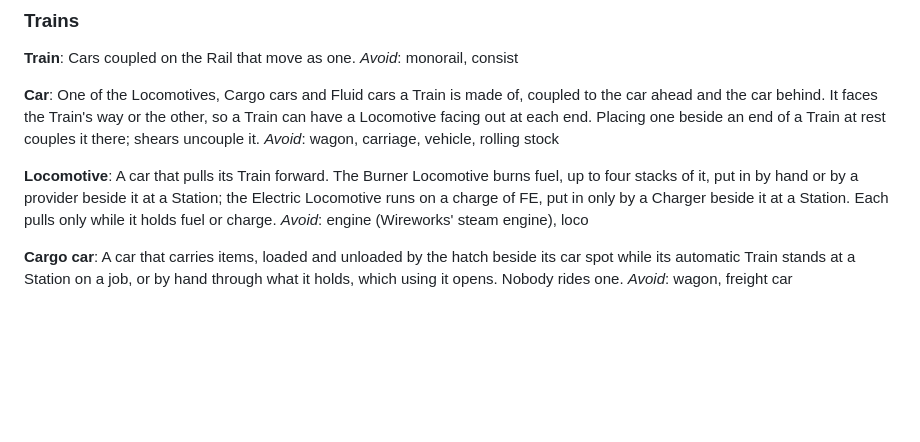
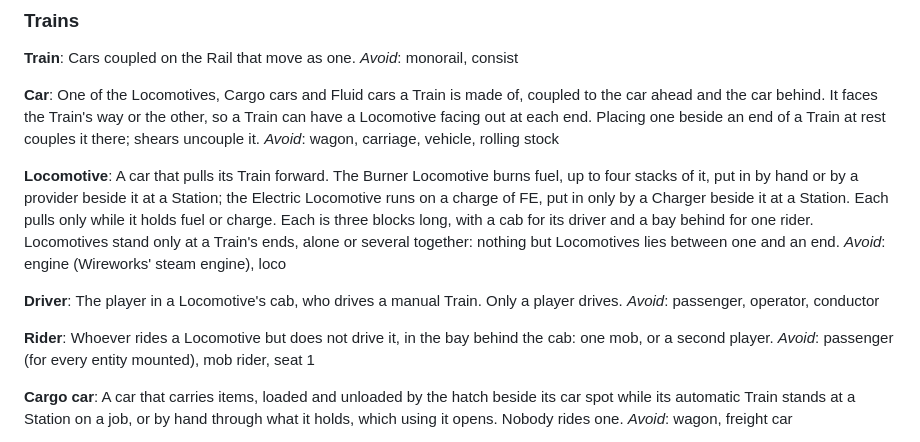
Before and after one commit to 5thlayer/railworks, a Markdown page: GLOSSARY.md, the part around the change. GitHub-like rendering; blank space fills up the shorter version.

Commit message:
docs(glossary): name the Driver and the Rider, and a three-block Locomotive at the ends
Co-Authored-By: Claude Opus 5.5 <noreply@anthropic.com>

```diff
--- a/GLOSSARY.md
+++ b/GLOSSARY.md
@@ -57,8 +57,16 @@ One of the Locomotives, Cargo cars and Fluid cars a Train is made of, coupled to
 _Avoid_: wagon, carriage, vehicle, rolling stock
 
 **Locomotive**:
-A car that pulls its Train forward. The Burner Locomotive burns fuel, up to four stacks of it, put in by hand or by a provider beside it at a Station; the Electric Locomotive runs on a charge of FE, put in only by a Charger beside it at a Station. Each pulls only while it holds fuel or charge.
+A car that pulls its Train forward. The Burner Locomotive burns fuel, up to four stacks of it, put in by hand or by a provider beside it at a Station; the Electric Locomotive runs on a charge of FE, put in only by a Charger beside it at a Station. Each pulls only while it holds fuel or charge. Each is three blocks long, with a cab for its driver and a bay behind for one rider. Locomotives stand only at a Train's ends, alone or several together: nothing but Locomotives lies between one and an end.
 _Avoid_: engine (Wireworks' steam engine), loco
+
+**Driver**:
+The player in a Locomotive's cab, who drives a manual Train. Only a player drives.
+_Avoid_: passenger, operator, conductor
+
+**Rider**:
+Whoever rides a Locomotive but does not drive it, in the bay behind the cab: one mob, or a second player.
+_Avoid_: passenger (for every entity mounted), mob rider, seat 1
 
 **Cargo car**:
 A car that carries items, loaded and unloaded by the hatch beside its car spot while its automatic Train stands at a Station on a job, or by hand through what it holds, which using it opens. Nobody rides one.
```
